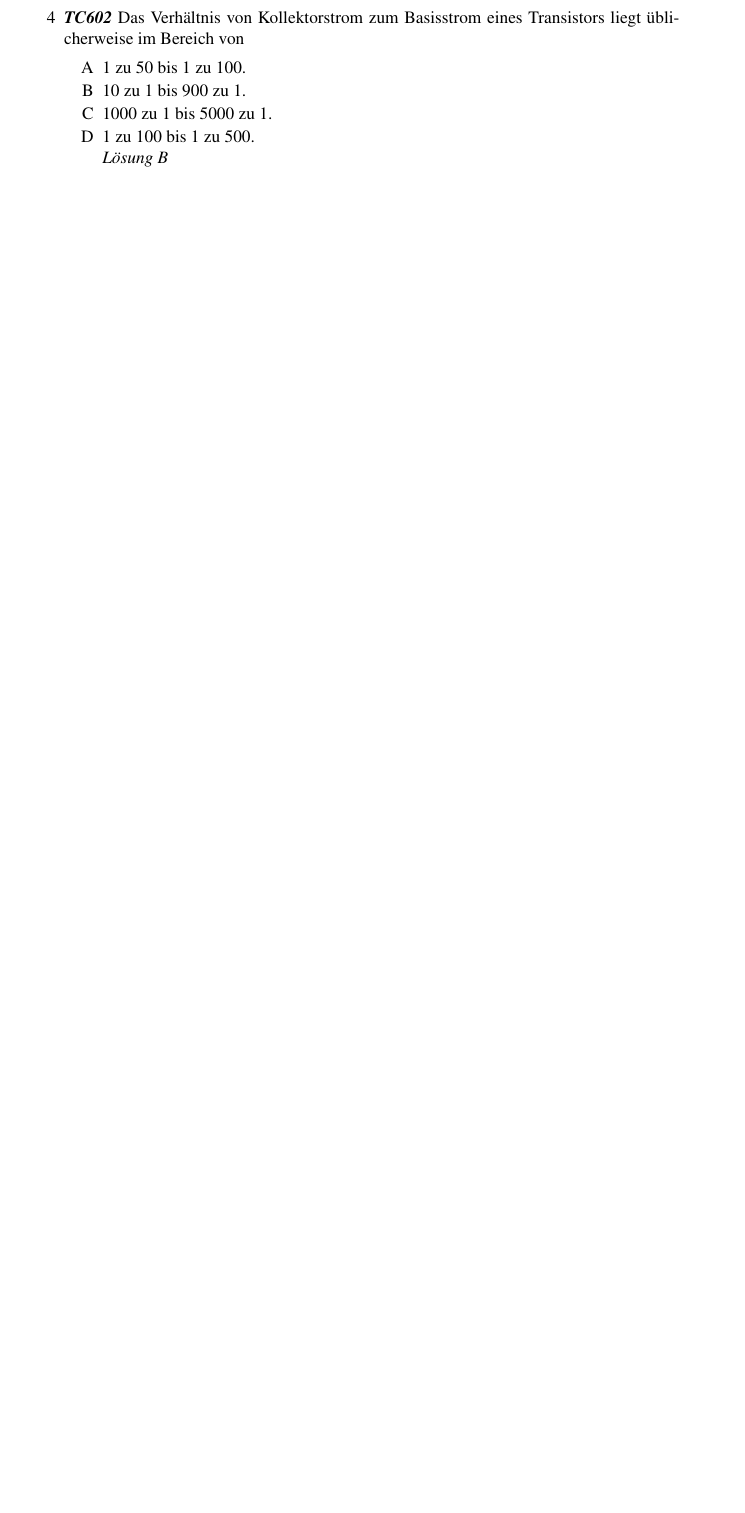
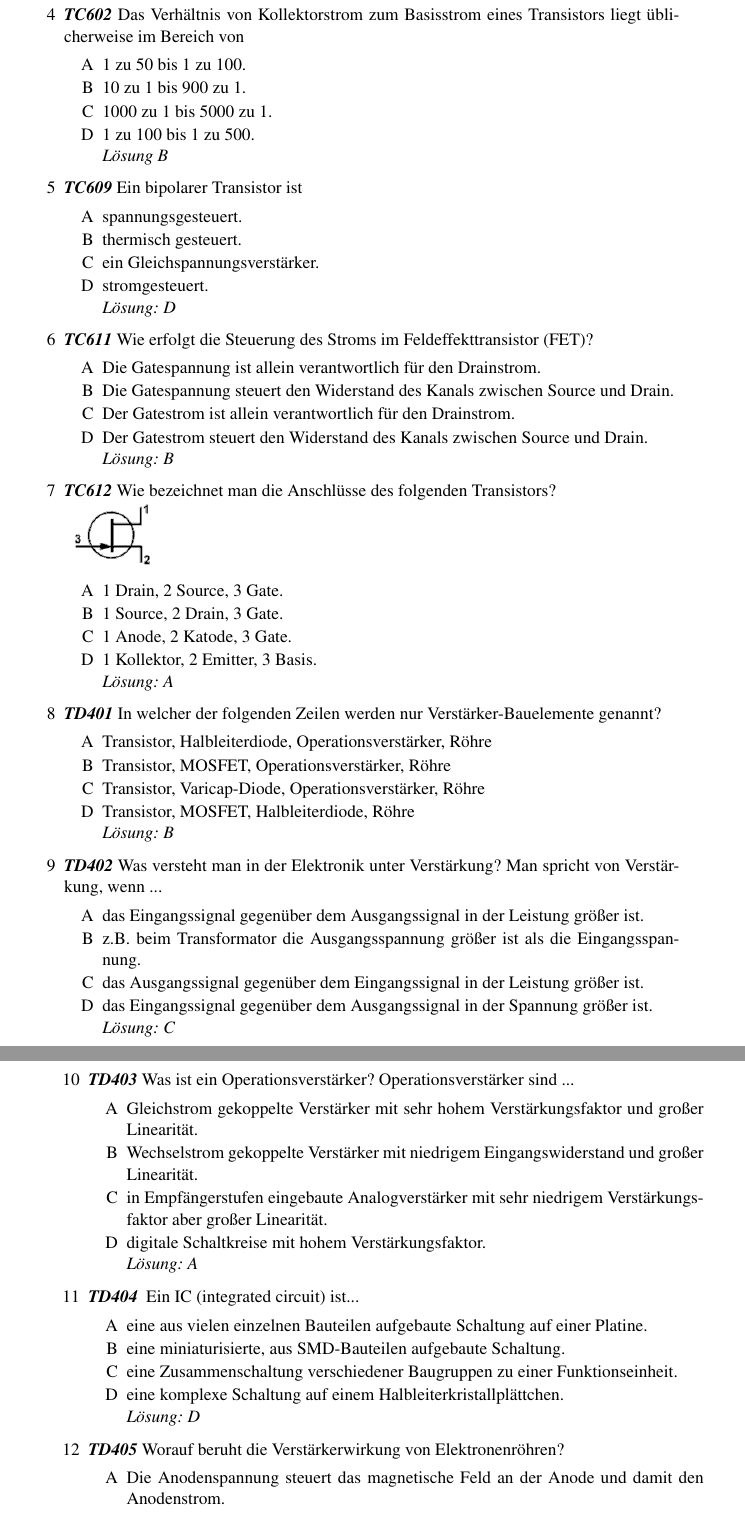
Before and after one commit to aknrdureegaesr/Folien_Amateurfunkkurs_DJ4UF, a LaTeX document (Praxis/SkriptE/Skript_Praxis_Loesung.tex, which reads Praxis/SkriptE/Transistor/Transistor.tex): part of page 24 of 66 before the commit and two parts of pages 24 and 25 of 67 after it, the two joined at a grey line, cut so that both start at the same text, the shorter picture padded with empty space. Compiled offline with pdfLaTeX; an older LaTeX class or package is replaced by its successor.

Commit message:
Transistor aktualisiert

```diff
--- a/Praxis/SkriptE/Transistor/Transistor.tex
+++ b/Praxis/SkriptE/Transistor/Transistor.tex
@@ -48,6 +54,71 @@
 	\end{enumerate}
 \end{enumerate}
 
+\mucho{5}{TC609}
+{Ein bipolarer Transistor ist}%Frage
+{spannungsgesteuert.}%A
+{thermisch gesteuert.}%B
+{ein Gleichspannungsverstärker.}%C
+{stromgesteuert.}%D
+{D}%Lösung
+
+\mucho{6}{TC611}
+{Wie erfolgt die Steuerung des Stroms im Feldeffekttransistor (FET)?}%Frage
+{Die Gatespannung ist allein verantwortlich für den Drainstrom.}%A
+{Die Gatespannung steuert den Widerstand des Kanals zwischen Source und Drain.}%B
+{Der Gatestrom ist allein verantwortlich für den Drainstrom.}%C
+{Der Gatestrom steuert den Widerstand des Kanals zwischen Source und Drain.}%D
+{B}%Lösung
+
+\mucho{7}{TC612}
+{Wie bezeichnet man die Anschlüsse des folgenden Transistors?\\ \includegraphics[scale=0.5]{Transistor/Bilder/TC612.png}}%Frage
+{1 Drain, 2 Source, 3 Gate.}%A
+{1 Source, 2 Drain, 3 Gate.}%B
+{1 Anode,  2 Katode, 3 Gate.}%C
+{1 Kollektor, 2 Emitter, 3 Basis.}%D
+{A}%Lösung
+
+\mucho{8}{TD401}
+{In welcher der folgenden Zeilen werden nur Verstärker-Bauelemente genannt?}%Frage
+{Transistor, Halbleiterdiode, Operationsverstärker, Röhre}%A
+{Transistor, MOSFET, Operationsverstärker, Röhre}%B
+{Transistor, Varicap-Diode, Operationsverstärker, Röhre}%C
+{Transistor, MOSFET, Halbleiterdiode, Röhre}%D
+{B}%Lösung
+
+\mucho{9}{TD402}
+{Was versteht man in der Elektronik unter Verstärkung? Man spricht von Verstärkung, wenn ...}%Frage
+{das Eingangssignal gegenüber dem Ausgangssignal in der Leistung größer ist.}%A
+{z.B. beim Transformator die Ausgangsspannung größer ist als die Eingangsspannung.}%B
+{das Ausgangssignal gegenüber dem Eingangssignal in der Leistung größer ist.}%C
+{das Eingangssignal gegenüber dem Ausgangssignal in der Spannung größer ist.}%D
+{C}%Lösung
+
+\mucho{10}{TD403}
+{Was ist ein Operationsverstärker? Operationsverstärker sind ...}%Frage
+{Gleichstrom gekoppelte Verstärker mit sehr hohem Verstärkungsfaktor und großer Linearität.}%A
+{Wechselstrom gekoppelte Verstärker mit niedrigem Eingangswiderstand und großer Linearität.}%B
+{in Empfängerstufen eingebaute Analogverstärker mit sehr niedrigem Verstärkungsfaktor aber großer Linearität.}%C
+{digitale Schaltkreise mit hohem Verstärkungsfaktor.}%D
+{A}%Lösung
+
+\mucho{11}{TD404}
+{ Ein IC (integrated circuit) ist...}%Frage
+{eine aus vielen einzelnen Bauteilen aufgebaute Schaltung auf einer Platine.}%A
+{eine miniaturisierte, aus SMD-Bauteilen aufgebaute Schaltung.}%B
+{eine Zusammenschaltung verschiedener Baugruppen zu einer Funktionseinheit.}%C
+{eine komplexe Schaltung auf einem Halbleiterkristallplättchen.}%D
+{D}%Lösung
+
+\mucho{12}{TD405}
+{Worauf beruht die Verstärkerwirkung von Elektronenröhren?}%Frage
+{Die Anodenspannung steuert das magnetische Feld an der Anode und damit den Anodenstrom.}%A
+{Das von der Gitterspannung hervorgerufene elektrische Feld steuert den Anodenstrom.}%B
+{Die Heizspannung steuert das elektrische Feld an der Kathode und damit den Anodenstrom.}%C
+{Die Katodenvorspannung steuert das magnetische Feld an der Katode und damit den Gitterstrom.}%D
+{B}%Lösung
+
+\newpage
 
 \section*{Praktische Anwendung}
 
```
Also changed, not shown: Praxis/SkriptE/Skript_Praxis.tex (+1 -1 lines), Praxis/SkriptE/Skript_Praxis_Loesung.tex (+1 -4 lines), Praxis/SkriptE/Transistor/Bilder/TC612.png (added), Praxis/SkriptE/Transistor/Transistor.tex (10 more changed lines), 1 other file.
